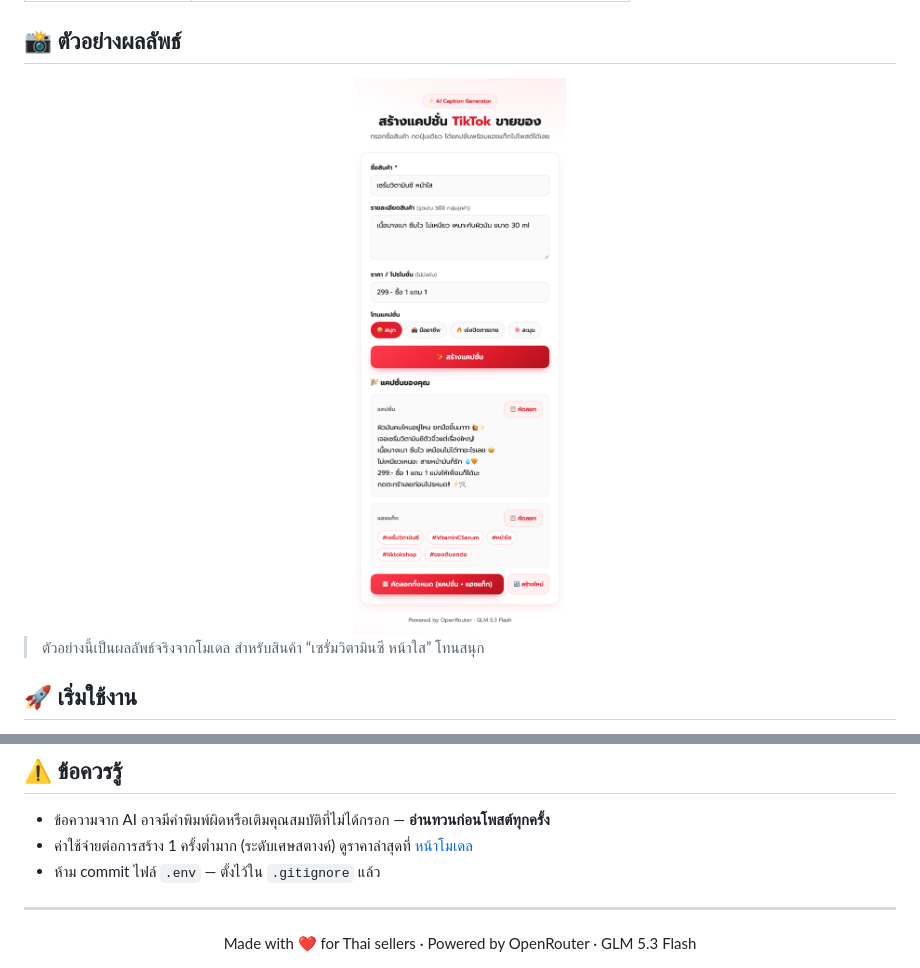
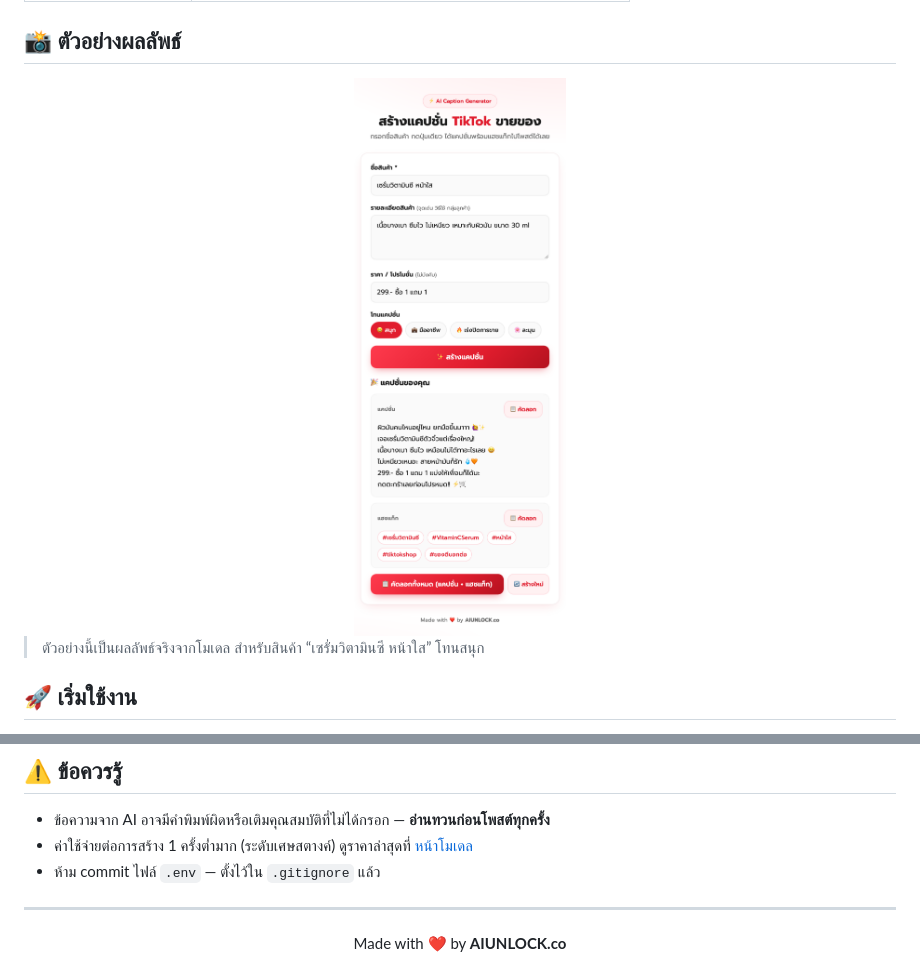
Before and after one commit to aiunlocked1412/tiktok-caption-generator, a Markdown page: README.md, 2 parts joined by grey strips. Drawn GitHub-style; pictures changed too: screenshot/result.png.

Commit message:
Change credit to AIUNLOCK.co
Co-Authored-By: Claude Opus 5.5 <noreply@anthropic.com>

```diff
--- a/README.md
+++ b/README.md
@@ -86,5 +86,5 @@ npm start
 ---
 
 <div align="center">
-Made with ❤️ for Thai sellers · Powered by OpenRouter · GLM 5.3 Flash
+Made with ❤️ by <b>AIUNLOCK.co</b>
 </div>
```
Also changed, not shown: 1 other file.
